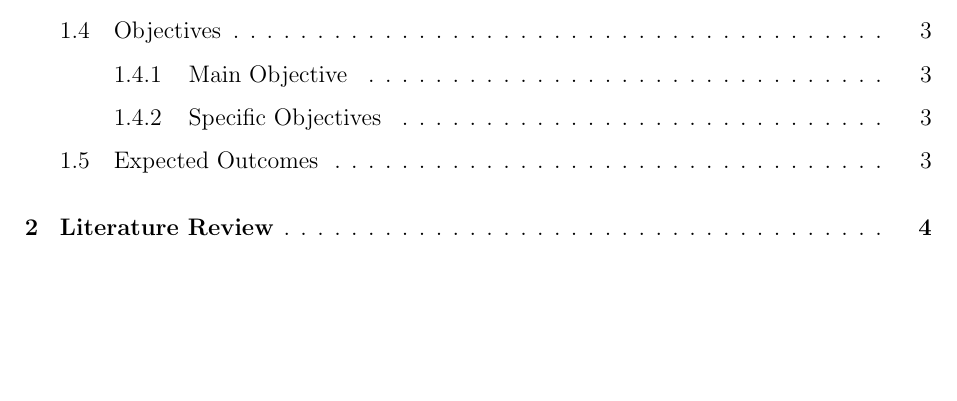
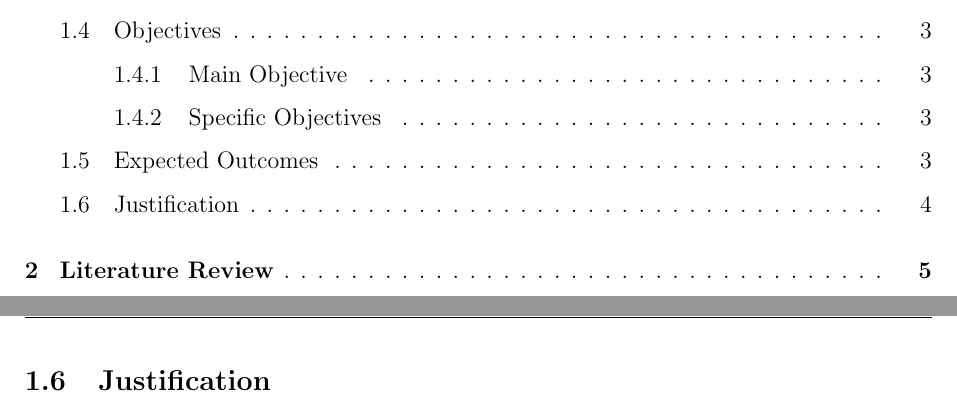
Before and after one commit to SammyOina/stewart-platform, a LaTeX document (Final Report/Main_file.tex, which reads Final Report/Files/Introduction.tex): part of page 4 of 92 before the commit and two parts of pages 4 and 18 of 93 after it, the two joined at a grey line, cut so that both start at the same text, the shorter picture padded with empty space. Compiled offline with pdfLaTeX.

Commit message:
Justification

```diff
--- a/Final Report/Files/Introduction.tex
+++ b/Final Report/Files/Introduction.tex
@@ -47,3 +47,5 @@ and for calculating aerodynamic coefficients from the measurements taken.
 and data acquisition from sensors.
 \item A smoke generation and visualization assembly incorporated into the wind tunnel.
 \end{enumerate}
+
+\subsection{Justification}
```
